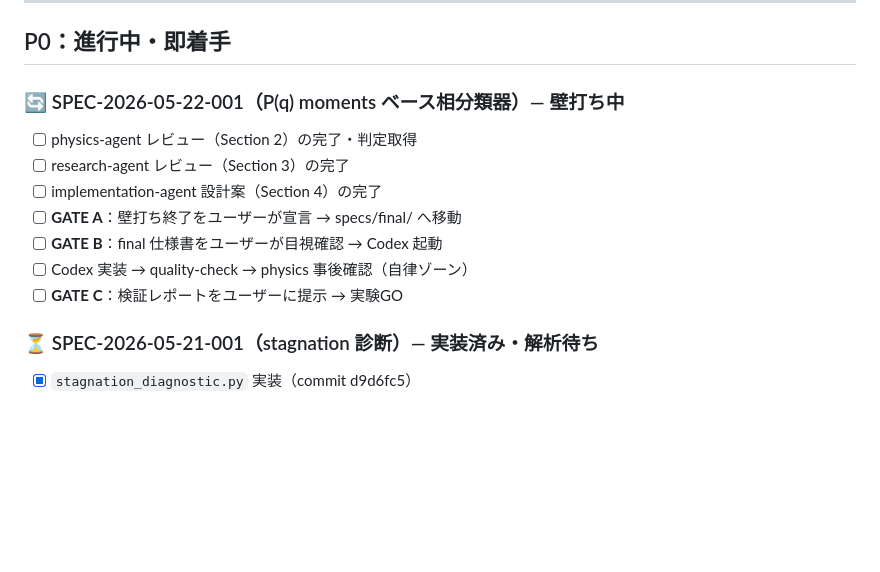
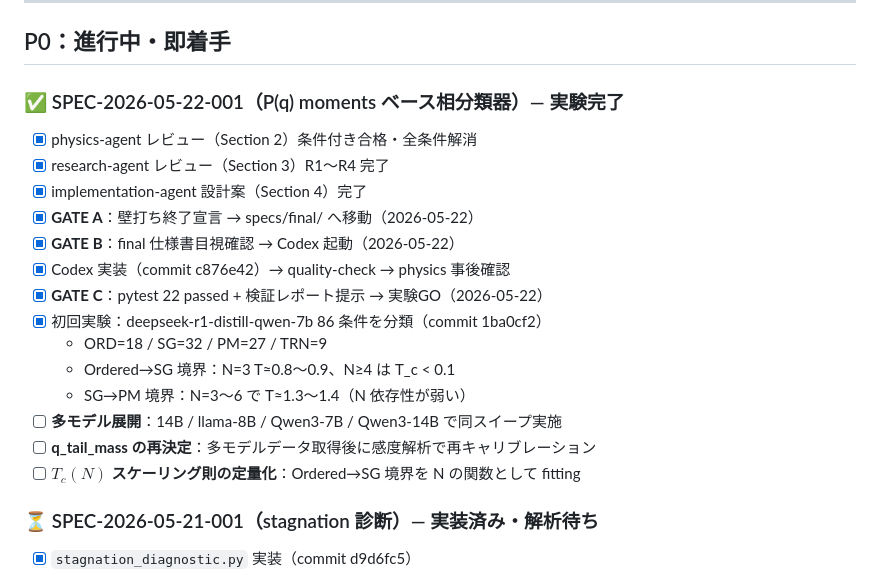
Before and after one commit to taro-univ/Modeling_of_LLMs_LPT, a Markdown page: todo.md, the part around the change. GitHub-like rendering; blank space fills up the shorter version.

Commit message:
docs: update todo.md — SPEC-2026-05-22-001 実験完了・次ステップ追記
Co-Authored-By: Claude Sonnet 4.6 <noreply@anthropic.com>

```diff
--- a/todo.md
+++ b/todo.md
@@ -10,15 +10,22 @@
 
 ## P0：進行中・即着手
 
-### 🔄 SPEC-2026-05-22-001（P(q) moments ベース相分類器）— 壁打ち中
+### ✅ SPEC-2026-05-22-001（P(q) moments ベース相分類器）— 実験完了
 
-- [ ] physics-agent レビュー（Section 2）の完了・判定取得
-- [ ] research-agent レビュー（Section 3）の完了
-- [ ] implementation-agent 設計案（Section 4）の完了
-- [ ] **GATE A**：壁打ち終了をユーザーが宣言 → specs/final/ へ移動
-- [ ] **GATE B**：final 仕様書をユーザーが目視確認 → Codex 起動
-- [ ] Codex 実装 → quality-check → physics 事後確認（自律ゾーン）
-- [ ] **GATE C**：検証レポートをユーザーに提示 → 実験GO
+- [x] physics-agent レビュー（Section 2）条件付き合格・全条件解消
+- [x] research-agent レビュー（Section 3）R1〜R4 完了
+- [x] implementation-agent 設計案（Section 4）完了
+- [x] **GATE A**：壁打ち終了宣言 → specs/final/ へ移動（2026-05-22）
+- [x] **GATE B**：final 仕様書目視確認 → Codex 起動（2026-05-22）
+- [x] Codex 実装（commit c876e42）→ quality-check → physics 事後確認
+- [x] **GATE C**：pytest 22 passed + 検証レポート提示 → 実験GO（2026-05-22）
+- [x] 初回実験：deepseek-r1-distill-qwen-7b 86 条件を分類（commit 1ba0cf2）
+  - ORD=18 / SG=32 / PM=27 / TRN=9
+  - Ordered→SG 境界：N=3 T≈0.8〜0.9、N≥4 は T_c < 0.1
+  - SG→PM 境界：N=3〜6 で T≈1.3〜1.4（N 依存性が弱い）
+- [ ] **多モデル展開**：14B / llama-8B / Qwen3-7B / Qwen3-14B で同スイープ実施
+- [ ] **q_tail_mass の再決定**：多モデルデータ取得後に感度解析で再キャリブレーション
+- [ ] **$T_c(N)$ スケーリング則の定量化**：Ordered→SG 境界を N の関数として fitting
 
 ### ⏳ SPEC-2026-05-21-001（stagnation 診断）— 実装済み・解析待ち
 
```
